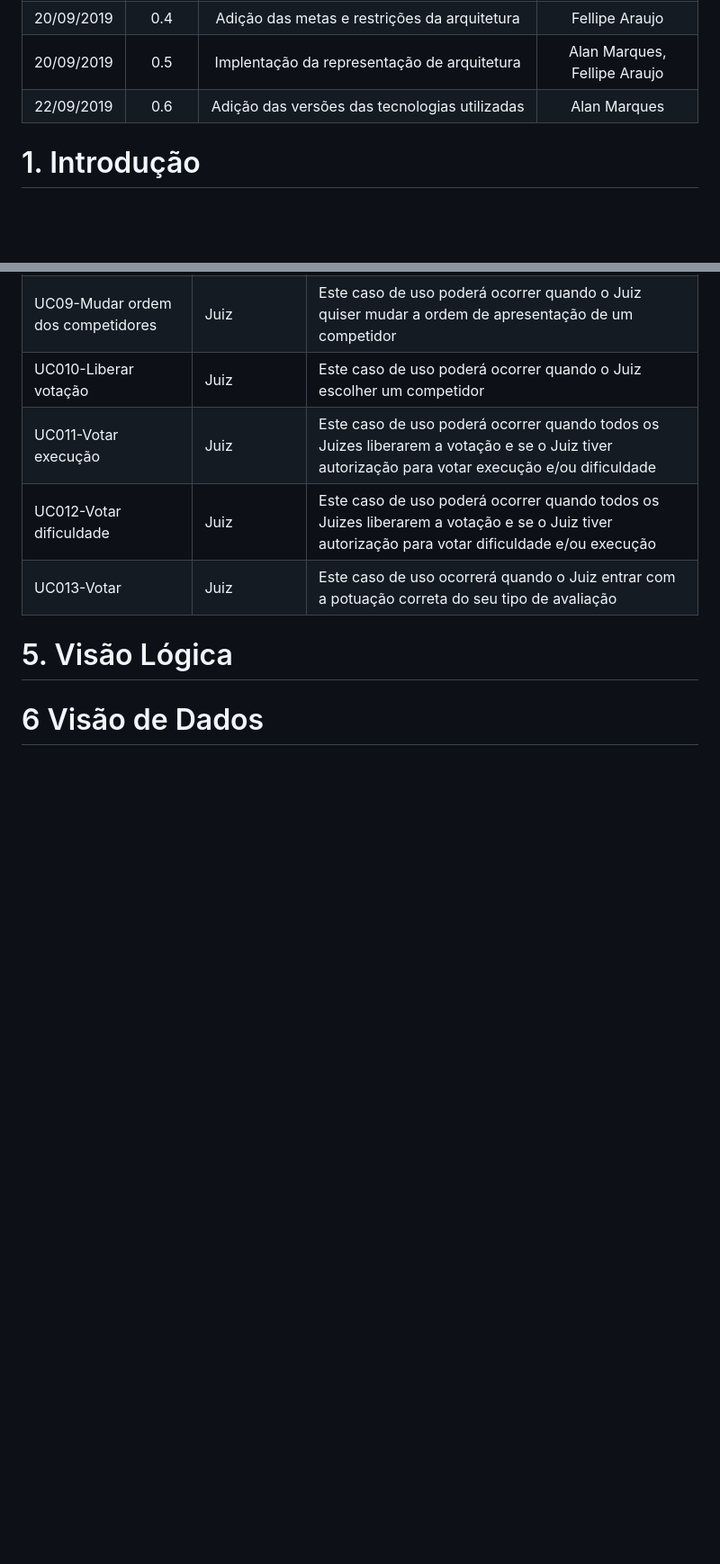
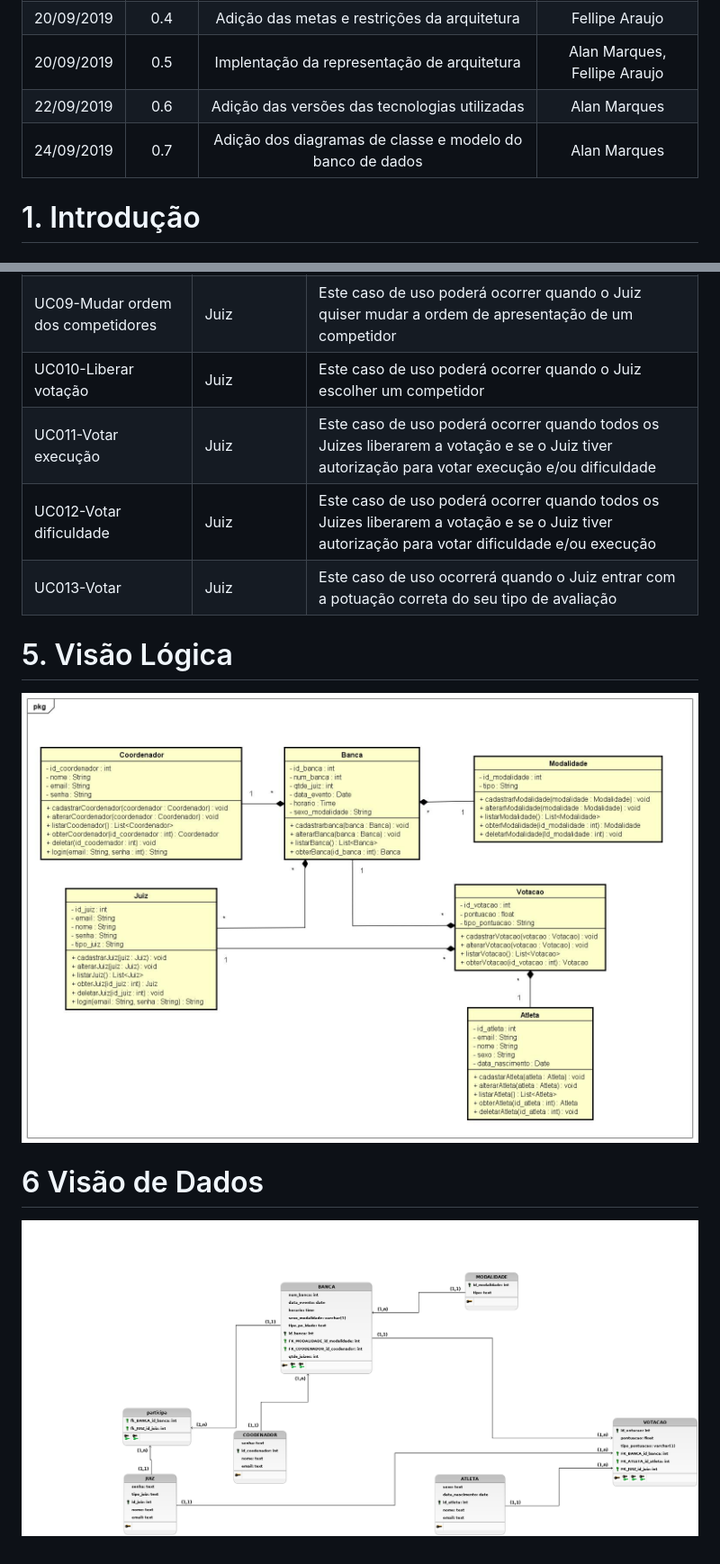
Before and after one commit to fga-eps-mds/2019.2-Gymnasteg-Wiki, a Markdown page: docs/Documento de Arquitetura/Documento de Arquitetura.md, 2 parts joined by grey strips. Shown: that part at 90% size. GitHub-like rendering; pictures changed too: docs/Documento de Arquitetura/logico_gymnasteg.png (added), docs/Documento de Arquitetura/uml_gymnasteg.jpg (added); blank space fills up the shorter version.

Commit message:
Add class diagram and data model

```diff
--- a/docs/Documento de Arquitetura/Documento de Arquitetura.md
+++ b/docs/Documento de Arquitetura/Documento de Arquitetura.md
@@ -7,7 +7,7 @@
 |20/09/2019|0.4|Adição das metas e restrições da arquitetura| Fellipe Araujo
 |20/09/2019|0.5|Implentação da representação de arquitetura | Alan Marques, Fellipe Araujo
 |22/09/2019|0.6| Adição das versões das tecnologias utilizadas| Alan Marques
-
+|24/09/2019|0.7| Adição dos diagramas de classe e modelo do banco de dados | Alan Marques |
 # 1. Introdução
 ## 1.1. Objetivo
 O seguinte documento tem como objetivo aprensentar a arquitetura do projeto Gymnasteg, como também esclarecer os principais aspectos do software como um todo.
@@ -89,5 +89,6 @@ Sequelize é ORM baseado em promises para Node.js, que suporta vários dialetos,
 |UC013-Votar|Juiz|Este caso de uso ocorrerá quando o Juiz entrar com a potuação correta do seu tipo de avaliação|
 
 # 5. Visão Lógica
-
+![DIAGRAMACLASSE](uml_gymnasteg.jpg)
 # 6 Visão de Dados
+![DIAGRAMALOGICO](logico_gymnasteg.png)
```
Also changed, not shown: other parts of docs/Documento de Arquitetura/Documento de Arquitetura.md (+1 -1 lines).
